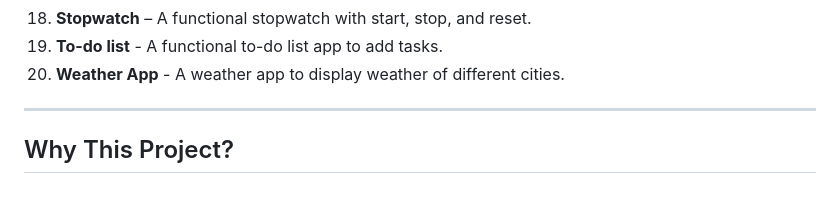
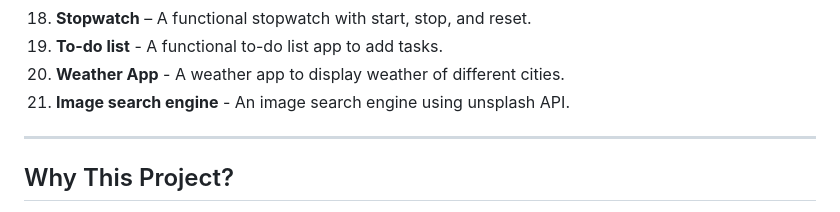
Before and after one commit to nahuelXZV/project-base, a Markdown page: README.md, the part around the change. GitHub-like rendering.

```diff
--- a/README.md
+++ b/README.md
@@ -76,6 +76,7 @@ Each project includes:
 18. **Stopwatch** – A functional stopwatch with start, stop, and reset.
 19. **To-do list** - A functional to-do list app to add tasks.
 20. **Weather App** - A weather app to display weather of different cities.
+21. **Image search engine** - An image search engine using unsplash API.
 
 ---
 
```
